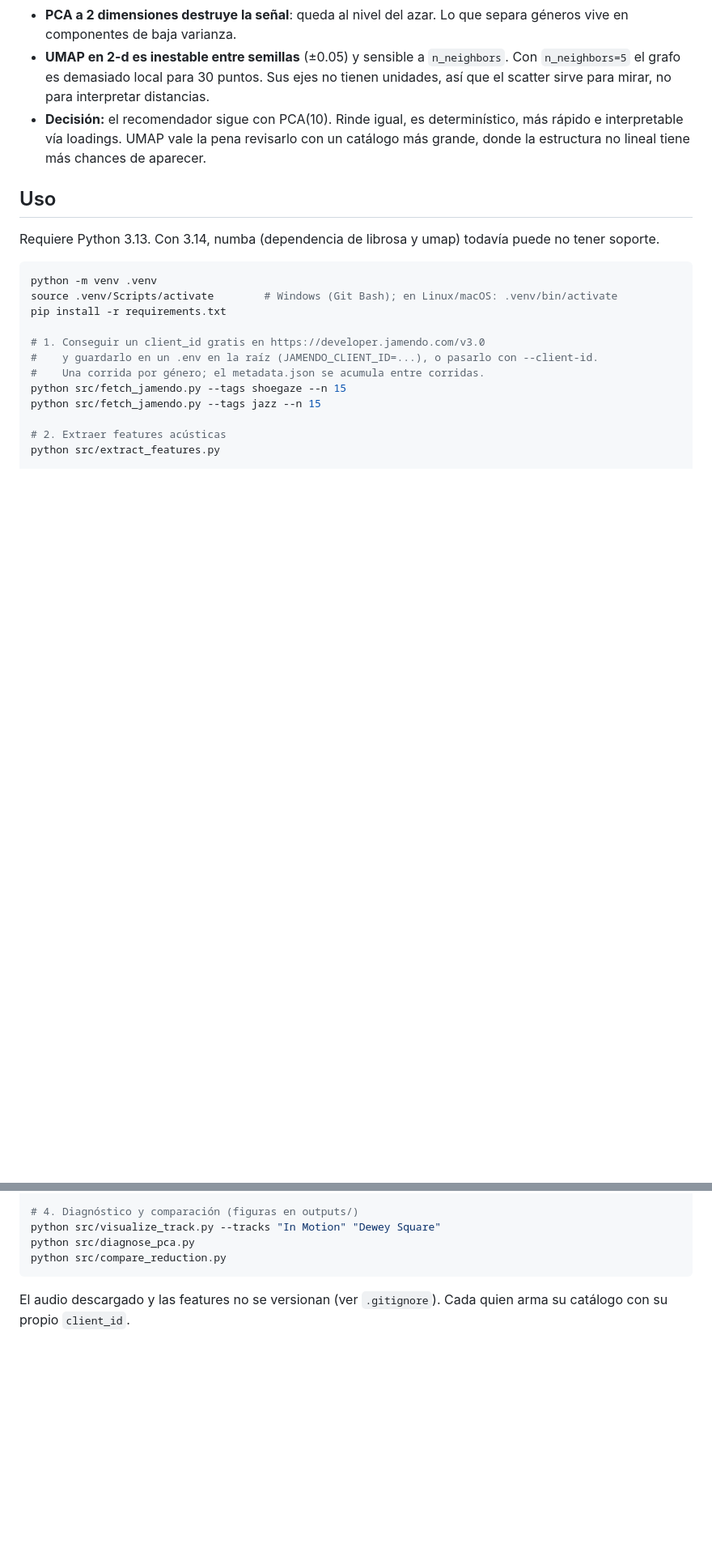
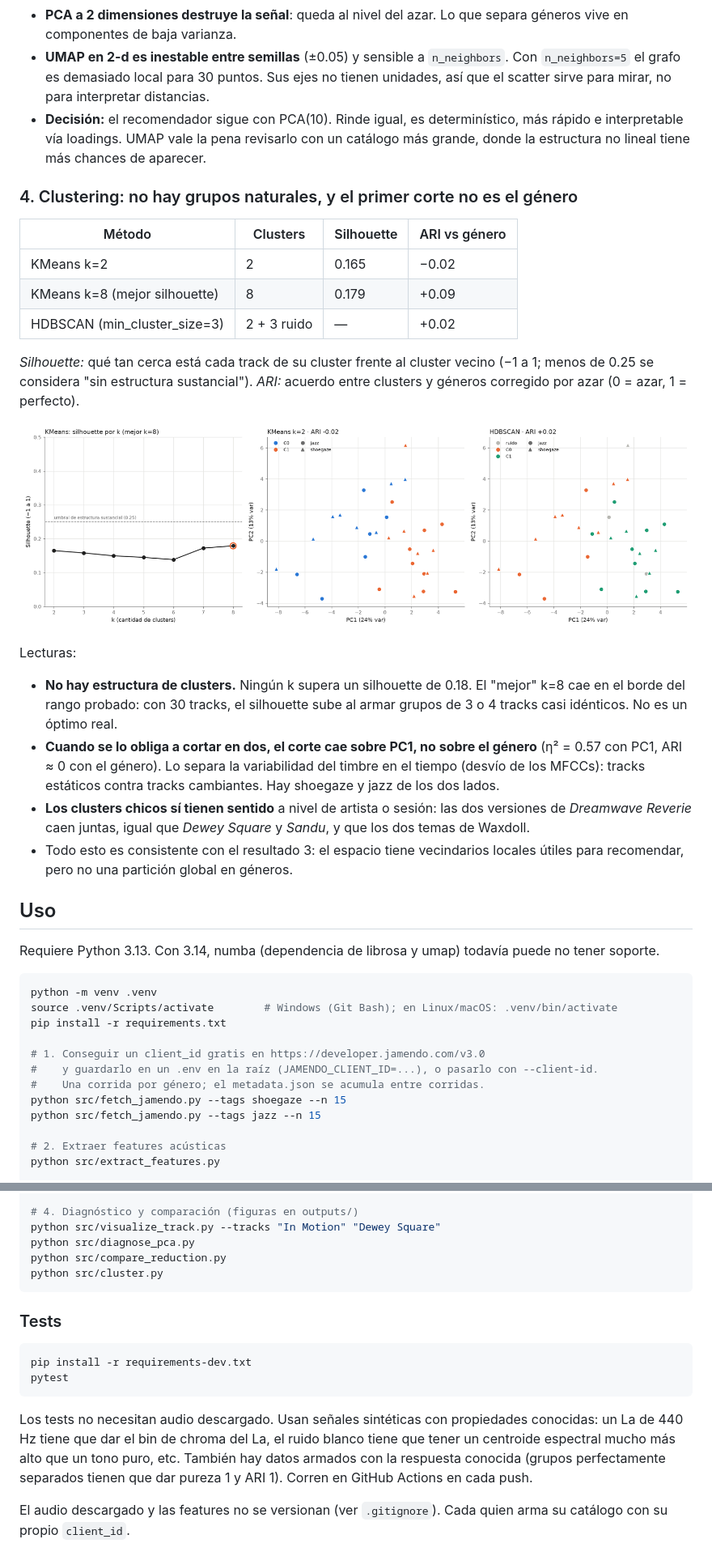
Before and after one commit to JaimeMancilla/audio-similarity-engine, a Markdown page: README.md, 2 parts joined by grey strips. Shown at 81% size. Rendered like a GitHub page; pictures changed too: docs/img/clusters.png (added); blank space fills up the shorter version.

````diff
--- a/README.md
+++ b/README.md
@@ -89,6 +90,35 @@ Lecturas:
   revisarlo con un catálogo más grande, donde la estructura no lineal tiene más
   chances de aparecer.
 
+### 4. Clustering: no hay grupos naturales, y el primer corte no es el género
+
+| Método | Clusters | Silhouette | ARI vs género |
+|---|---|---|---|
+| KMeans k=2 | 2 | 0.165 | −0.02 |
+| KMeans k=8 (mejor silhouette) | 8 | 0.179 | +0.09 |
+| HDBSCAN (min_cluster_size=3) | 2 + 3 ruido | — | +0.02 |
+
+*Silhouette:* qué tan cerca está cada track de su cluster frente al cluster
+vecino (−1 a 1; menos de 0.25 se considera "sin estructura sustancial").
+*ARI:* acuerdo entre clusters y géneros corregido por azar (0 = azar, 1 = perfecto).
+
+![Silhouette por k, KMeans k=2 y HDBSCAN sobre PC1×PC2](docs/img/clusters.png)
+
+Lecturas:
+
+- **No hay estructura de clusters.** Ningún k supera un silhouette de 0.18. El
+  "mejor" k=8 cae en el borde del rango probado: con 30 tracks, el silhouette
+  sube al armar grupos de 3 o 4 tracks casi idénticos. No es un óptimo real.
+- **Cuando se lo obliga a cortar en dos, el corte cae sobre PC1, no sobre el
+  género** (η² = 0.57 con PC1, ARI ≈ 0 con el género). Lo separa la
+  variabilidad del timbre en el tiempo (desvío de los MFCCs): tracks estáticos
+  contra tracks cambiantes. Hay shoegaze y jazz de los dos lados.
+- **Los clusters chicos sí tienen sentido** a nivel de artista o sesión: las
+  dos versiones de *Dreamwave Reverie* caen juntas, igual que *Dewey Square* y
+  *Sandu*, y que los dos temas de Waxdoll.
+- Todo esto es consistente con el resultado 3: el espacio tiene vecindarios
+  locales útiles para recomendar, pero no una partición global en géneros.
+
 ## Uso
 
 Requiere Python 3.13. Con 3.14, numba (dependencia de librosa y umap) todavía
@@ -115,7 +145,22 @@ python src/similarity.py --query "nombre del track o artista" --top 5
 python src/visualize_track.py --tracks "In Motion" "Dewey Square"
 python src/diagnose_pca.py
 python src/compare_reduction.py
+python src/cluster.py
 ```
+
+### Tests
+
+```bash
+pip install -r requirements-dev.txt
+pytest
+```
+
+Los tests no necesitan audio descargado. Usan señales sintéticas con
+propiedades conocidas: un La de 440 Hz tiene que dar el bin de chroma del La,
+el ruido blanco tiene que tener un centroide espectral mucho más alto que un
+tono puro, etc. También hay datos armados con la respuesta conocida (grupos
+perfectamente separados tienen que dar pureza 1 y ARI 1). Corren en GitHub
+Actions en cada push.
 
 El audio descargado y las features no se versionan (ver `.gitignore`). Cada
 quien arma su catálogo con su propio `client_id`.
````
Also changed, not shown: other parts of README.md (+3 -2 lines), CLAUDE.md (+19 -3 lines), 8 other files.
